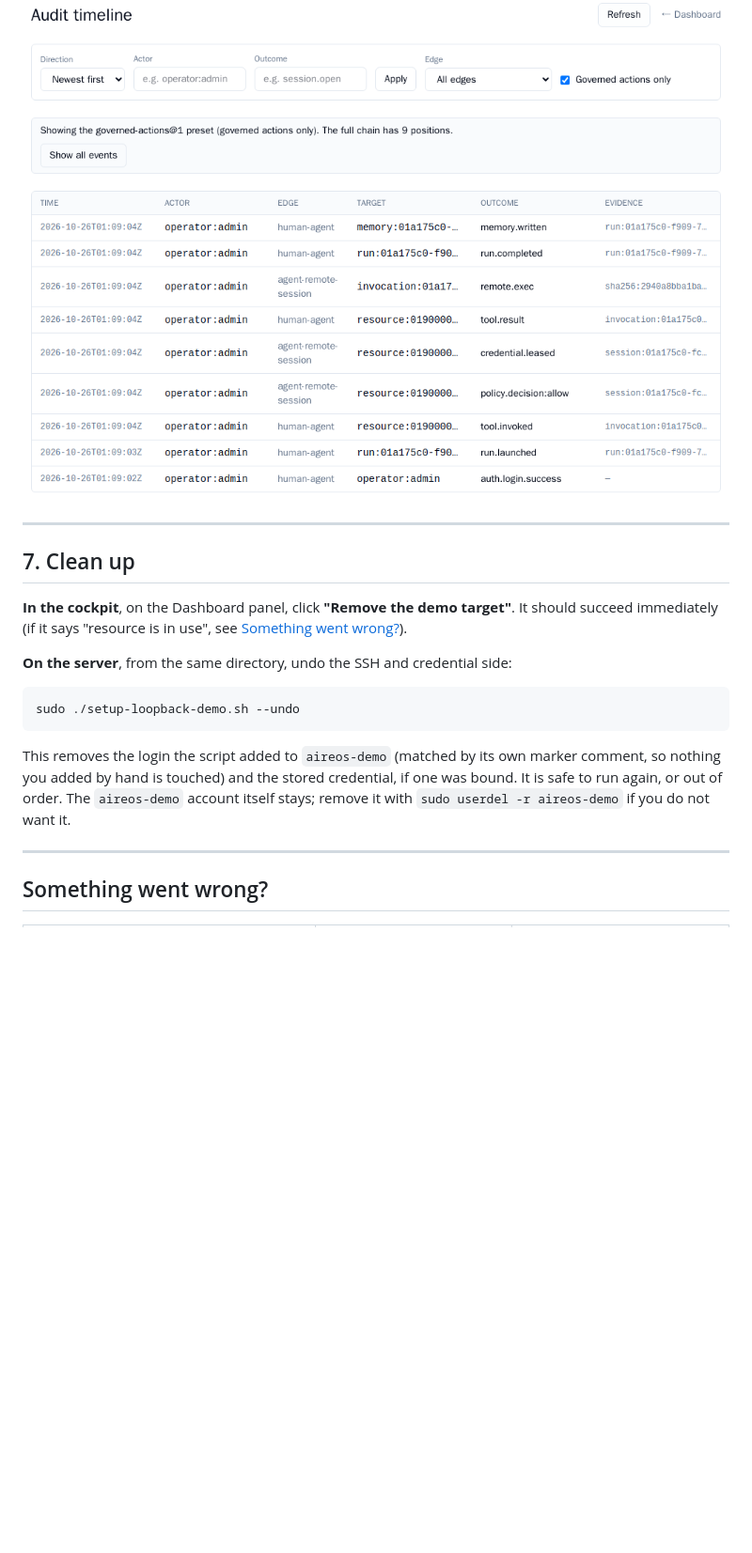
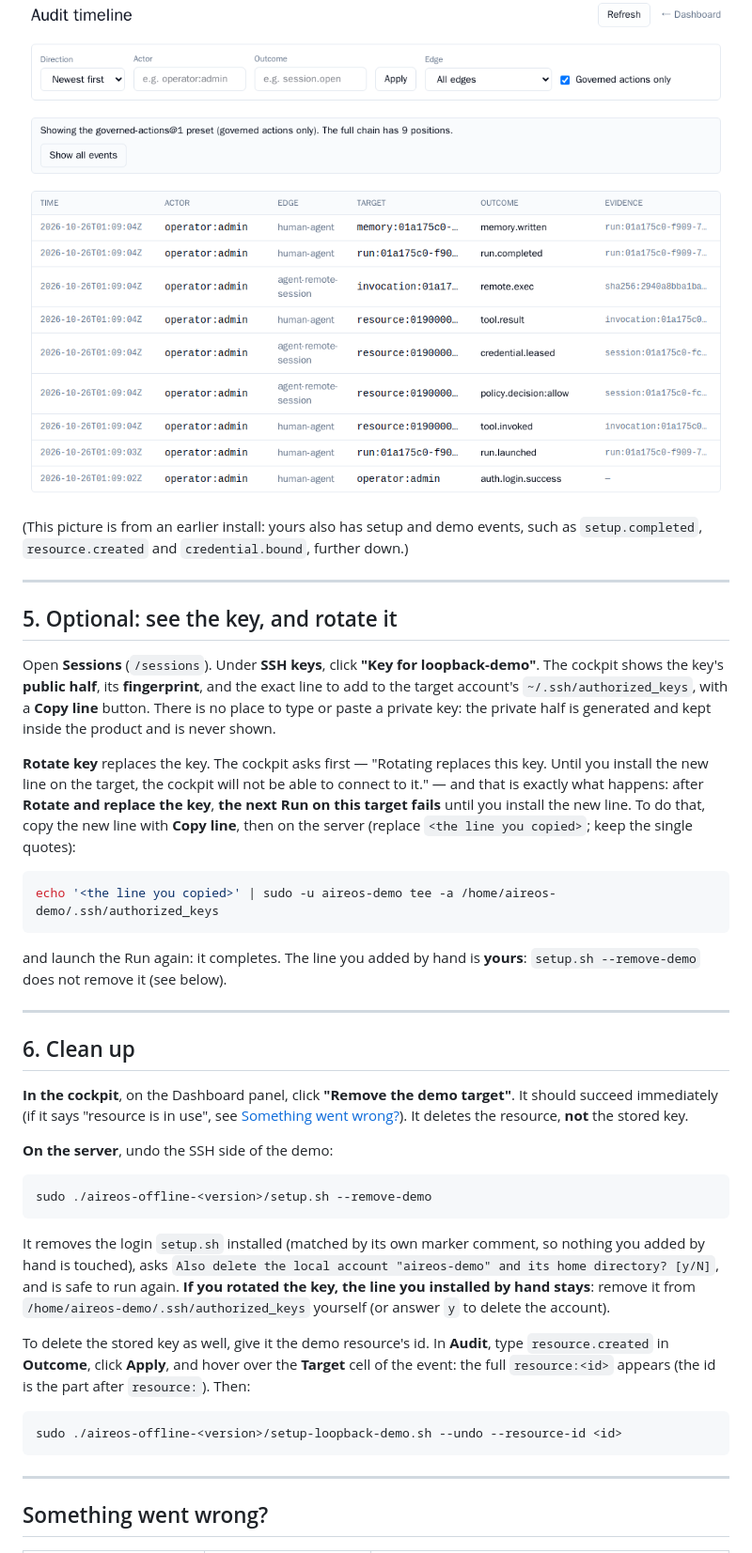
Before and after one commit to PaladinKnightMaster/ai-remote-engineering-os, a Markdown page: docs/devops/quickstart-first-governed-action.md, the part around one of its changes. Shown at 94% size. Rendered like a GitHub page; blank space fills up the shorter version.

````diff
--- a/docs/devops/quickstart-first-governed-action.md
+++ b/docs/devops/quickstart-first-governed-action.md
@@ -153,24 +88,58 @@ hash-chained record of the action.
 
 ![The Audit timeline, newest first: memory.written, run.completed, remote.exec, tool.result, credential.leased, policy.decision:allow, tool.invoked, run.launched and auth.login.success, all with actor operator:admin](images/05-audit-timeline.png)
 
+(This picture is from an earlier install: yours also has setup and demo events, such as
+`setup.completed`, `resource.created` and `credential.bound`, further down.)
+
 ---
 
-## 7. Clean up
+## 5. Optional: see the key, and rotate it
+
+Open **Sessions** (`/sessions`). Under **SSH keys**, click **"Key for loopback-demo"**. The cockpit
+shows the key's **public half**, its **fingerprint**, and the exact line to add to the target
+account's `~/.ssh/authorized_keys`, with a **Copy line** button. There is no place to type or
+paste a private key: the private half is generated and kept inside the product and is never shown.
+
+**Rotate key** replaces the key. The cockpit asks first — "Rotating replaces this key. Until you
+install the new line on the target, the cockpit will not be able to connect to it." — and that is
+exactly what happens: after **Rotate and replace the key**, **the next Run on this target fails**
+until you install the new line. To do that, copy the new line with **Copy line**, then on the server
+(replace `<the line you copied>`; keep the single quotes):
+
+```sh
+echo '<the line you copied>' | sudo -u aireos-demo tee -a /home/aireos-demo/.ssh/authorized_keys
+```
+
+and launch the Run again: it completes. The line you added by hand is **yours**: `setup.sh
+--remove-demo` does not remove it (see below).
+
+---
+
+## 6. Clean up
 
 **In the cockpit**, on the Dashboard panel, click **"Remove the demo target"**. It should
 succeed immediately (if it says "resource is in use", see
-[Something went wrong?](#something-went-wrong)).
+[Something went wrong?](#something-went-wrong)). It deletes the resource, **not** the stored key.
 
-**On the server**, from the same directory, undo the SSH and credential side:
+**On the server**, undo the SSH side of the demo:
 
 ```sh
-sudo ./setup-loopback-demo.sh --undo
+sudo ./aireos-offline-<version>/setup.sh --remove-demo
 ```
 
-This removes the login the script added to `aireos-demo` (matched by its own marker comment, so
-nothing you added by hand is touched) and the stored credential, if one was bound. It is
-safe to run again, or out of order. The `aireos-demo` account itself stays; remove it with
-`sudo userdel -r aireos-demo` if you do not want it.
+It removes the login `setup.sh` installed (matched by its own marker comment, so nothing you added
+by hand is touched), asks `Also delete the local account "aireos-demo" and its home directory?
+[y/N]`, and is safe to run again. **If you rotated the key, the line you installed by hand stays**:
+remove it from `/home/aireos-demo/.ssh/authorized_keys` yourself (or answer `y` to delete the
+account).
+
+To delete the stored key as well, give it the demo resource's id. In **Audit**, type
+`resource.created` in **Outcome**, click **Apply**, and hover over the **Target** cell of the event:
+the full `resource:<id>` appears (the id is the part after `resource:`). Then:
+
+```sh
+sudo ./aireos-offline-<version>/setup-loopback-demo.sh --undo --resource-id <id>
+```
 
 ---
 
````
Also changed, not shown: other parts of docs/devops/quickstart-first-governed-action.md (+35 -100 lines), docs/devops/offline-postgres-install.md (+47 -49 lines), docs/devops/images/03-dashboard-after-create.png (deleted), docs/devops/images/03-demo-target-created.png (added), docs/devops/images/04-run-completed.png.
